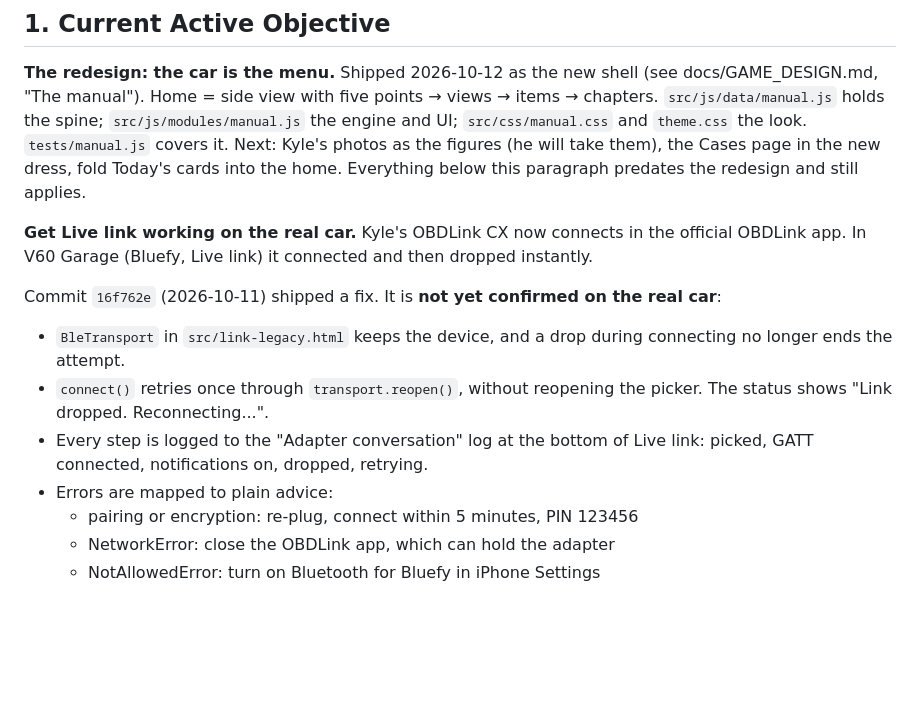
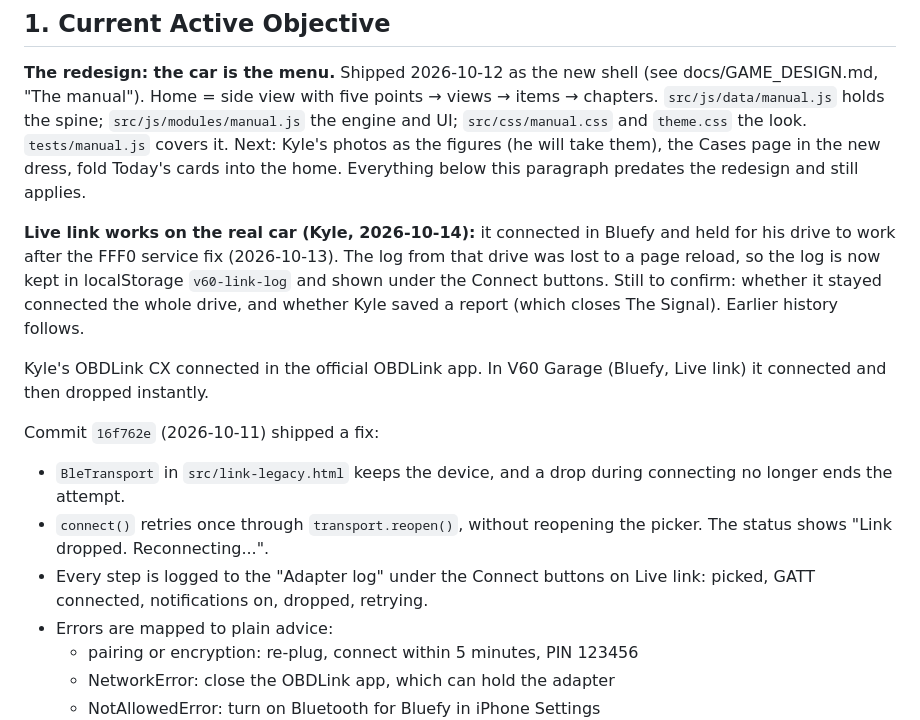
Before and after one commit to bmcdoorz94/V60-Link, a Markdown page: docs/HANDOFF_STATE.md, the part around the change. Drawn GitHub-style; blank space fills up the shorter version.

Commit message:
Docs: Live link confirmed on the real car; log location updated
Co-Authored-By: Claude Fable 5.1 <noreply@anthropic.com>
Claude-Session: https://claude.ai/code/session_014pSS1y7jhc2JpawEiKFC2k

```diff
--- a/docs/HANDOFF_STATE.md
+++ b/docs/HANDOFF_STATE.md
@@ -1,12 +1,14 @@
 ## 1. Current Active Objective
 **The redesign: the car is the menu.** Shipped 2026-10-12 as the new shell (see docs/GAME_DESIGN.md, "The manual"). Home = side view with five points → views → items → chapters. `src/js/data/manual.js` holds the spine; `src/js/modules/manual.js` the engine and UI; `src/css/manual.css` and `theme.css` the look. `tests/manual.js` covers it. Next: Kyle's photos as the figures (he will take them), the Cases page in the new dress, fold Today's cards into the home. Everything below this paragraph predates the redesign and still applies.
 
-**Get Live link working on the real car.** Kyle's OBDLink CX now connects in the official OBDLink app. In V60 Garage (Bluefy, Live link) it connected and then dropped instantly.
+**Live link works on the real car (Kyle, 2026-10-14):** it connected in Bluefy and held for his drive to work after the FFF0 service fix (2026-10-13). The log from that drive was lost to a page reload, so the log is now kept in localStorage `v60-link-log` and shown under the Connect buttons. Still to confirm: whether it stayed connected the whole drive, and whether Kyle saved a report (which closes The Signal). Earlier history follows.
 
-Commit `16f762e` (2026-10-11) shipped a fix. It is **not yet confirmed on the real car**:
+Kyle's OBDLink CX connected in the official OBDLink app. In V60 Garage (Bluefy, Live link) it connected and then dropped instantly.
+
+Commit `16f762e` (2026-10-11) shipped a fix:
 - `BleTransport` in `src/link-legacy.html` keeps the device, and a drop during connecting no longer ends the attempt.
 - `connect()` retries once through `transport.reopen()`, without reopening the picker. The status shows "Link dropped. Reconnecting...".
-- Every step is logged to the "Adapter conversation" log at the bottom of Live link: picked, GATT connected, notifications on, dropped, retrying.
+- Every step is logged to the "Adapter log" under the Connect buttons on Live link: picked, GATT connected, notifications on, dropped, retrying.
 - Errors are mapped to plain advice:
   - pairing or encryption: re-plug, connect within 5 minutes, PIN 123456
   - NetworkError: close the OBDLink app, which can hold the adapter
```
Also changed, not shown: docs/ROADMAP.md (+3 -3 lines).
